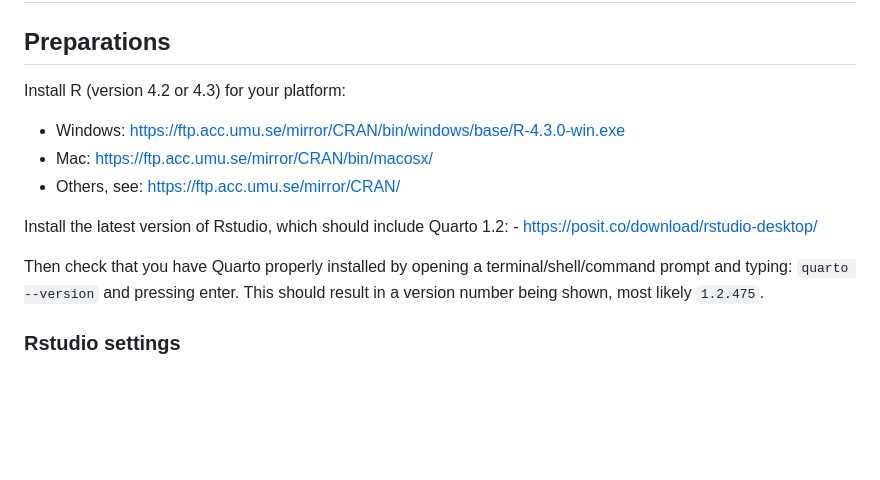
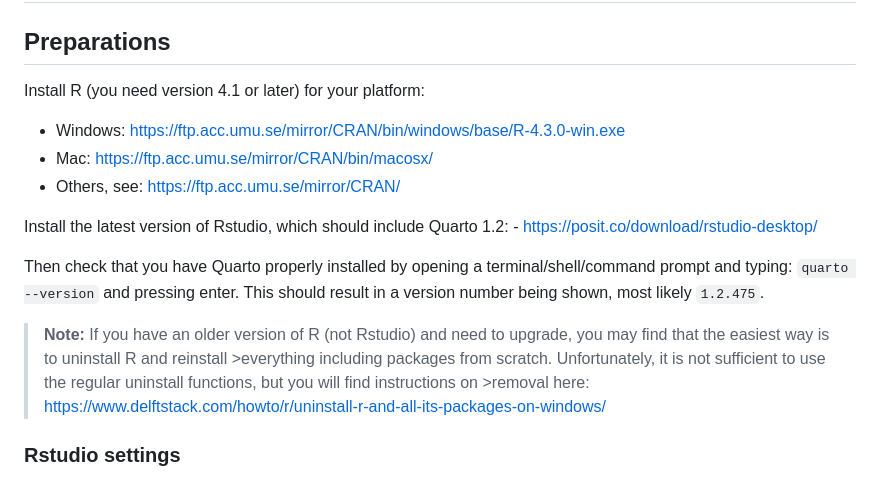
Before and after one commit to pgmj/RstudioQuartoIntro, a Markdown page: README.md, the part around one of its changes. Drawn GitHub-style; blank space fills up the shorter version.

```diff
--- a/README.md
+++ b/README.md
@@ -2,7 +2,7 @@
 
 ## Preparations
 
-Install R (version 4.2 or 4.3) for your platform:
+Install R (you need version 4.1 or later) for your platform:
 
 - Windows: <https://ftp.acc.umu.se/mirror/CRAN/bin/windows/base/R-4.3.0-win.exe>
 - Mac: <https://ftp.acc.umu.se/mirror/CRAN/bin/macosx/>
@@ -11,6 +11,9 @@ Install R (version 4.2 or 4.3) for your platform:
 Install the latest version of Rstudio, which should include Quarto 1.2: - <https://posit.co/download/rstudio-desktop/>
 
 Then check that you have Quarto properly installed by opening a terminal/shell/command prompt and typing: `quarto --version` and pressing enter. This should result in a version number being shown, most likely `1.2.475`.
+
+> **Note:** If you have an older version of R (not Rstudio) and need to upgrade, you may find that the easiest way is to uninstall R and reinstall >everything including packages from scratch. Unfortunately, it is not sufficient to use the regular uninstall functions, but you will find instructions on >removal here: https://www.delftstack.com/howto/r/uninstall-r-and-all-its-packages-on-windows/
+
 
 ### Rstudio settings
 
```
Also changed, not shown: other parts of README.md (+1 -1 lines).
